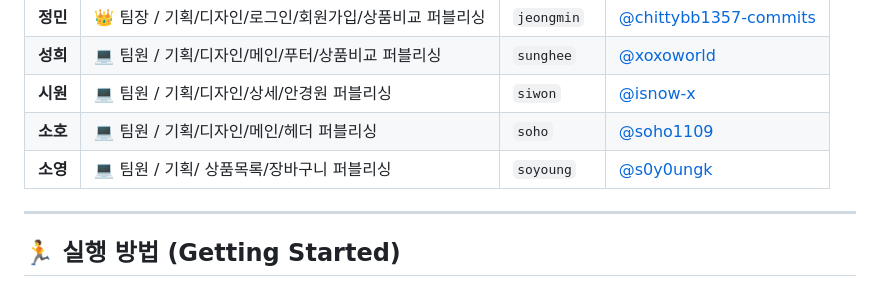
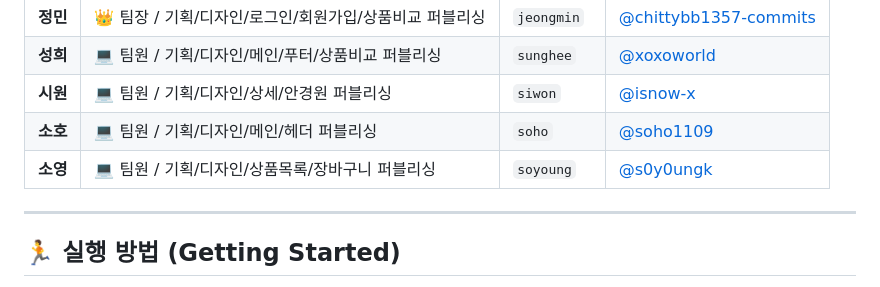
Before and after one commit to xoxoworld/EST_fe_13_2st_project, a Markdown page: README.md, the part around the change. Drawn GitHub-style.

Commit message:
오타 수정

```diff
--- a/README.md
+++ b/README.md
@@ -106,7 +106,7 @@
 | **성희** | 💻 팀원 / 기획/디자인/메인/푸터/상품비교 퍼블리싱       | `sunghee`   | [@xoxoworld](https://github.com/xoxoworld)                       |
 | **시원** | 💻 팀원 / 기획/디자인/상세/안경원 퍼블리싱              | `siwon`     | [@isnow-x](https://github.com/isnow-x)                           |
 | **소호** | 💻 팀원 / 기획/디자인/메인/헤더 퍼블리싱                | `soho`      | [@soho1109](https://github.com/soho1109)                         |
-| **소영** | 💻 팀원 / 기획/ 상품목록/장바구니 퍼블리싱              | `soyoung`   | [@s0y0ungk](https://github.com/s0y0ungk)                         |
+| **소영** | 💻 팀원 / 기획/디자인/상품목록/장바구니 퍼블리싱        | `soyoung`   | [@s0y0ungk](https://github.com/s0y0ungk)                         |
 
 ---
 
```
